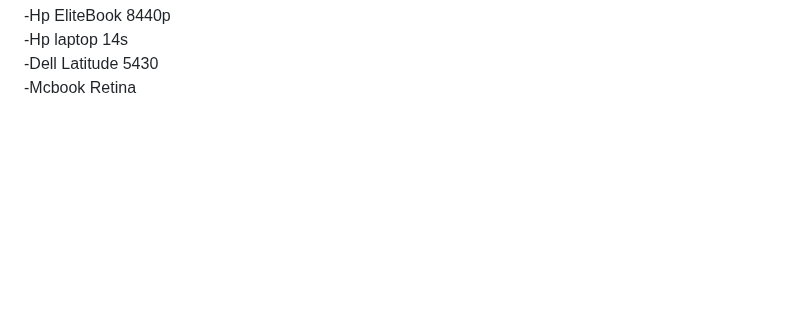
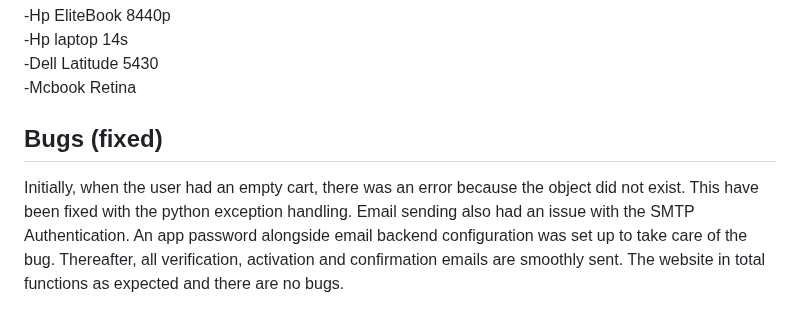
Before and after one commit to samuelandersoncodes/kidomart, a Markdown page: TESTING.md, the part around the change. GitHub-like rendering; blank space fills up the shorter version.

Commit message:
docs: Add bug fix

```diff
--- a/TESTING.md
+++ b/TESTING.md
@@ -543,3 +543,9 @@ Website was also opened on the following devices and no responsive issues were f
 -Hp laptop 14s
 -Dell Latitude 5430
 -Mcbook Retina
+
+## Bugs (fixed)
+
+Initially, when the user had an empty cart, there was an error because the object did not exist. This have been fixed with the python exception handling.
+Email sending also had an issue with the SMTP Authentication. An app password alongside email backend configuration was set up to take care of the bug. Thereafter, all verification, activation and confirmation emails are smoothly sent.
+The website in total functions as expected and there are no bugs.
```
